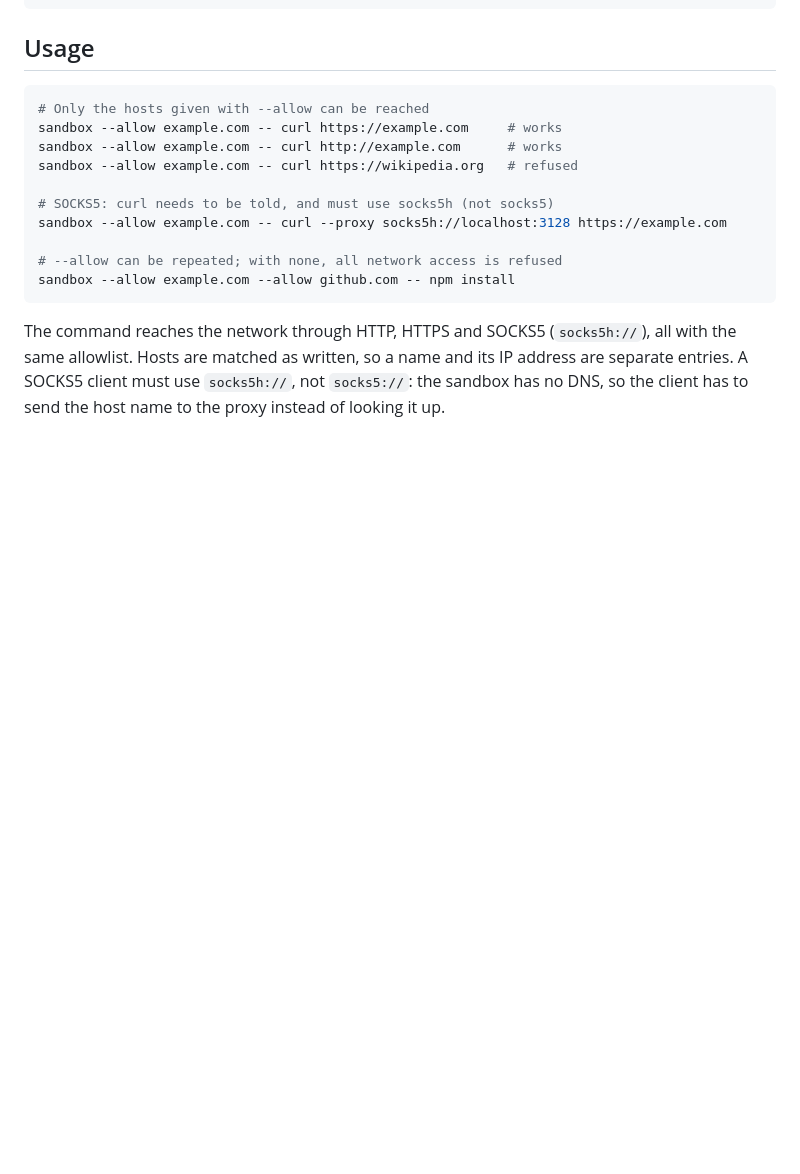
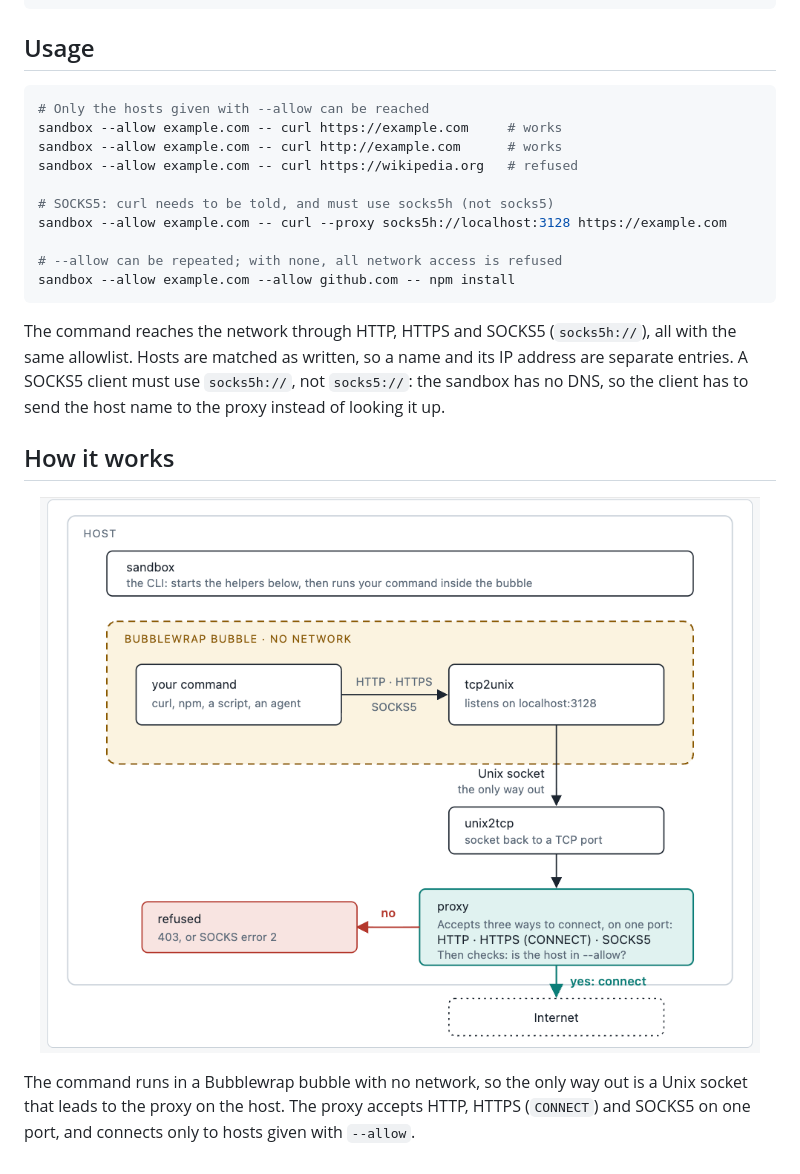
Before and after one commit to gppmad/sandboxing-prototype, a Markdown page: README.md, the part around the change. GitHub-like rendering; pictures changed too: architecture.png (added); blank space fills up the shorter version.

Commit message:
Add an architecture diagram to the README

````diff
--- a/README.md
+++ b/README.md
@@ -31,3 +31,11 @@ sandbox --allow example.com --allow github.com -- npm install
 ```
 
 The command reaches the network through HTTP, HTTPS and SOCKS5 (`socks5h://`), all with the same allowlist. Hosts are matched as written, so a name and its IP address are separate entries. A SOCKS5 client must use `socks5h://`, not `socks5://`: the sandbox has no DNS, so the client has to send the host name to the proxy instead of looking it up.
+
+## How it works
+
+<p align="center">
+  <img src="architecture.png" alt="Architecture: the command runs in a Bubblewrap bubble with no network. Its traffic goes through tcp2unix and a Unix socket to unix2tcp and the proxy on the host. The proxy accepts HTTP, HTTPS (CONNECT) and SOCKS5, connects to the Internet if the host is in --allow, and refuses it otherwise." width="720">
+</p>
+
+The command runs in a Bubblewrap bubble with no network, so the only way out is a Unix socket that leads to the proxy on the host. The proxy accepts HTTP, HTTPS (`CONNECT`) and SOCKS5 on one port, and connects only to hosts given with `--allow`.
````
